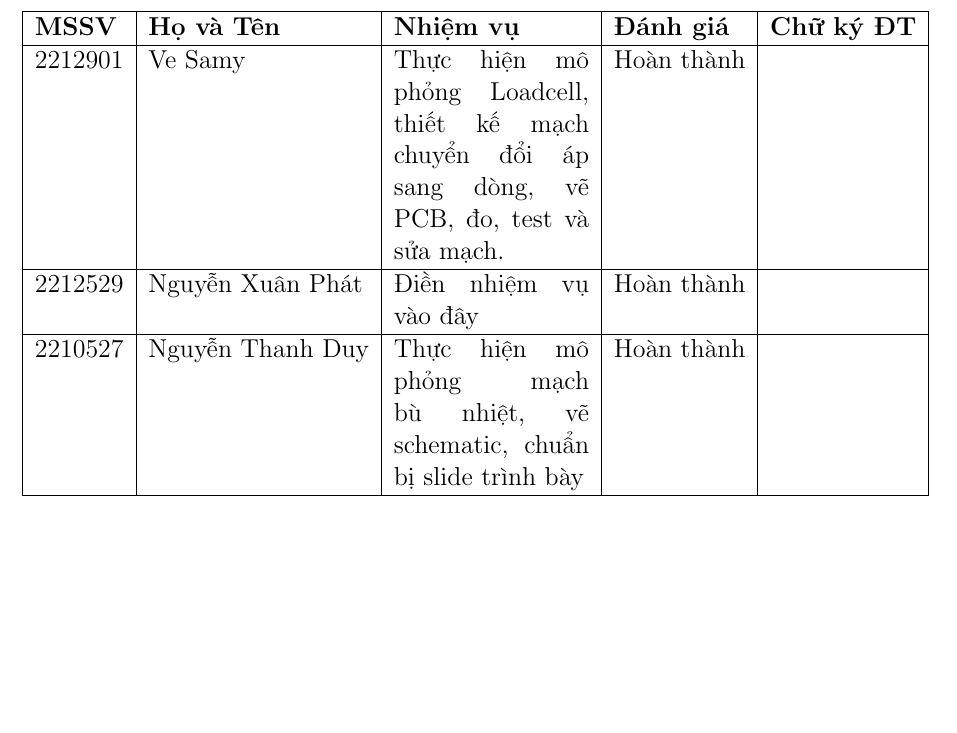
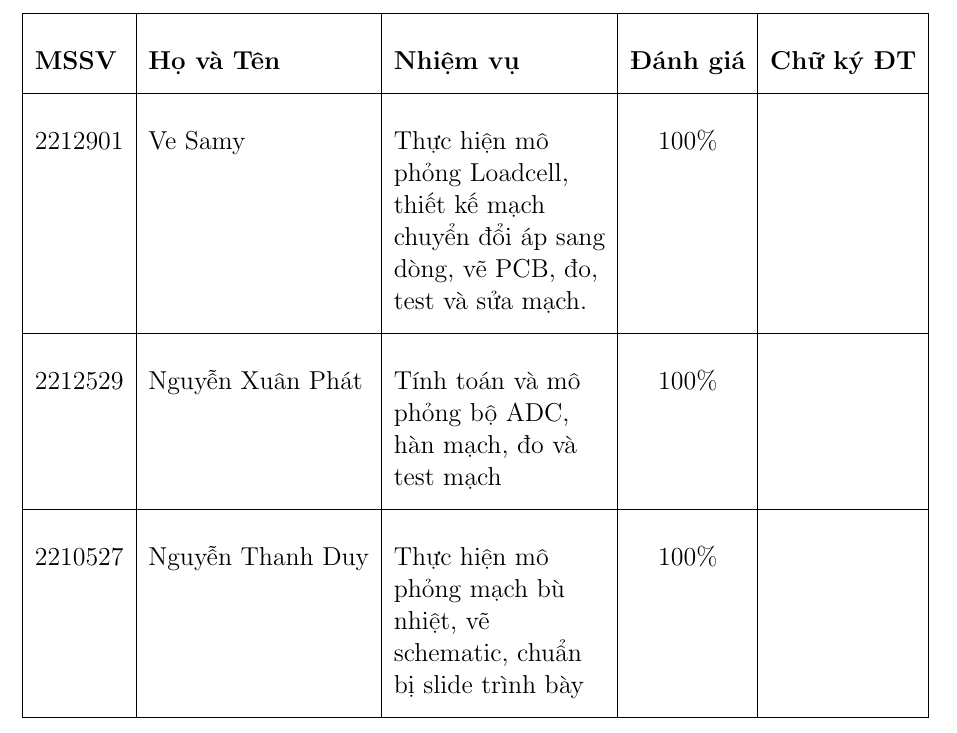
Before and after one commit to thanhduy1806/BTL_DienTuUngDung, a LaTeX document (Report/main.tex, which reads Report/nhiemvu.tex): part of page 2 of 64 before the commit and part of page 2 of 66 after it, cut so that both start at the same text, the shorter picture padded with empty space. Compiled offline with pdfLaTeX.

Commit message:
thêm nhiệm vụ của Phát

```diff
--- a/Report/nhiemvu.tex
+++ b/Report/nhiemvu.tex
@@ -3,14 +7,15 @@
     \centering
     \caption*{Danh sách thành viên và phân công nhiệm vụ}
     \label{tab:danh-sach-nhom}
-    \begin{tabularx}{\textwidth}{|l|l|X|l|l|}
+    % Sử dụng m{...} để căn giữa nội dung theo chiều dọc
+    \begin{tabularx}{\textwidth}{|l|l|>{\raggedright\arraybackslash}X|c|l|}
         \hline
         \textbf{MSSV} & \textbf{Họ và Tên} & \textbf{Nhiệm vụ} & \textbf{Đánh giá} & \textbf{Chữ ký ĐT} \\ \hline
         % Thành viên 1
-        2212901 & Ve Samy & Thực hiện mô phỏng Loadcell, thiết kế mạch chuyển đổi áp sang dòng, vẽ PCB, đo, test và sửa mạch. & Hoàn thành & \\ \hline
+        2212901 & Ve Samy & Thực hiện mô phỏng Loadcell, thiết kế mạch chuyển đổi áp sang dòng, vẽ PCB, đo, test và sửa mạch. & 100\% & \\ \hline
         % Thành viên 2
-        2212529 & Nguyễn Xuân Phát & Điền nhiệm vụ vào đây & Hoàn thành & \\ \hline
+        2212529 & Nguyễn Xuân Phát & Tính toán và mô phỏng bộ ADC, hàn mạch, đo và test mạch & 100\% & \\ \hline
         % Thành viên 3
-        2210527 & Nguyễn Thanh Duy & Thực hiện mô phỏng mạch bù nhiệt, vẽ schematic, chuẩn bị slide trình bày & Hoàn thành & \\ \hline
+        2210527 & Nguyễn Thanh Duy & Thực hiện mô phỏng mạch bù nhiệt, vẽ schematic, chuẩn bị slide trình bày & 100\% & \\ \hline
     \end{tabularx}
 \end{table}
```
Also changed, not shown: Report/nhiemvu.tex (6 more changed lines).
